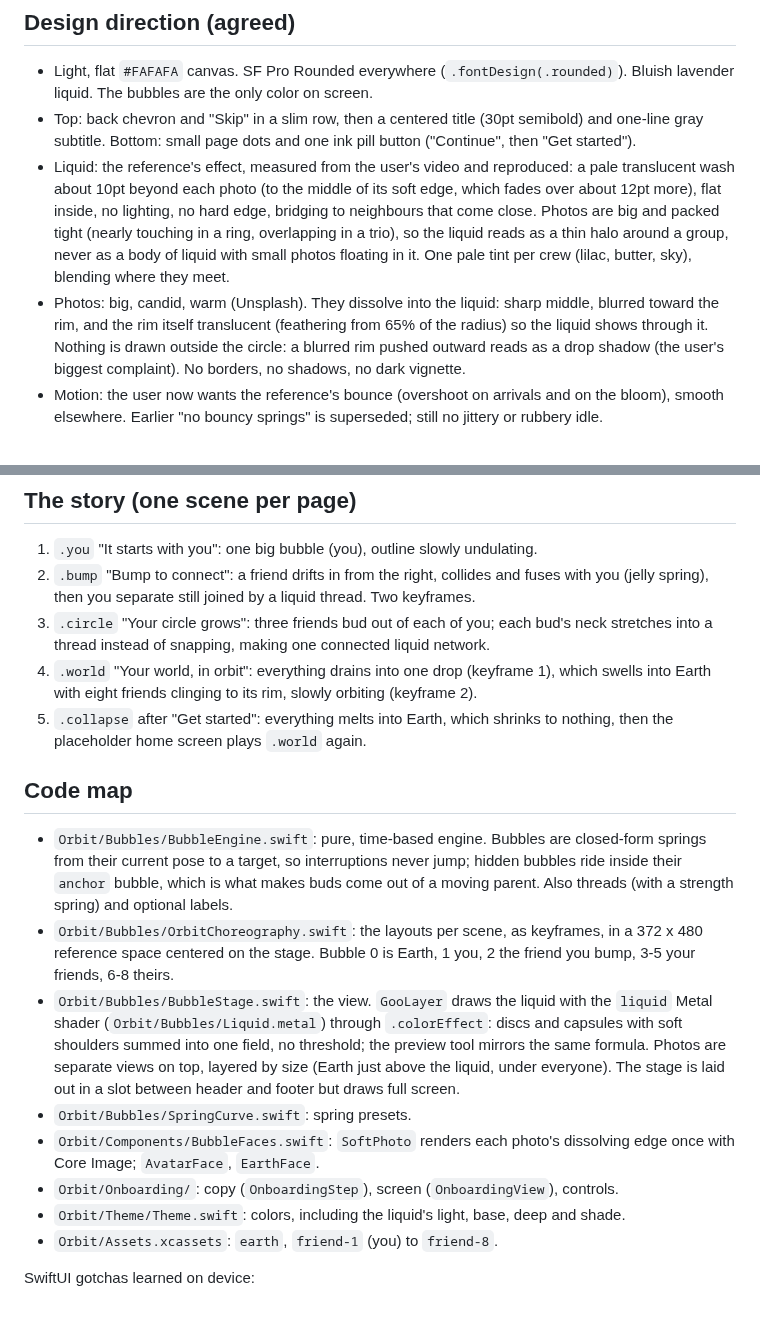
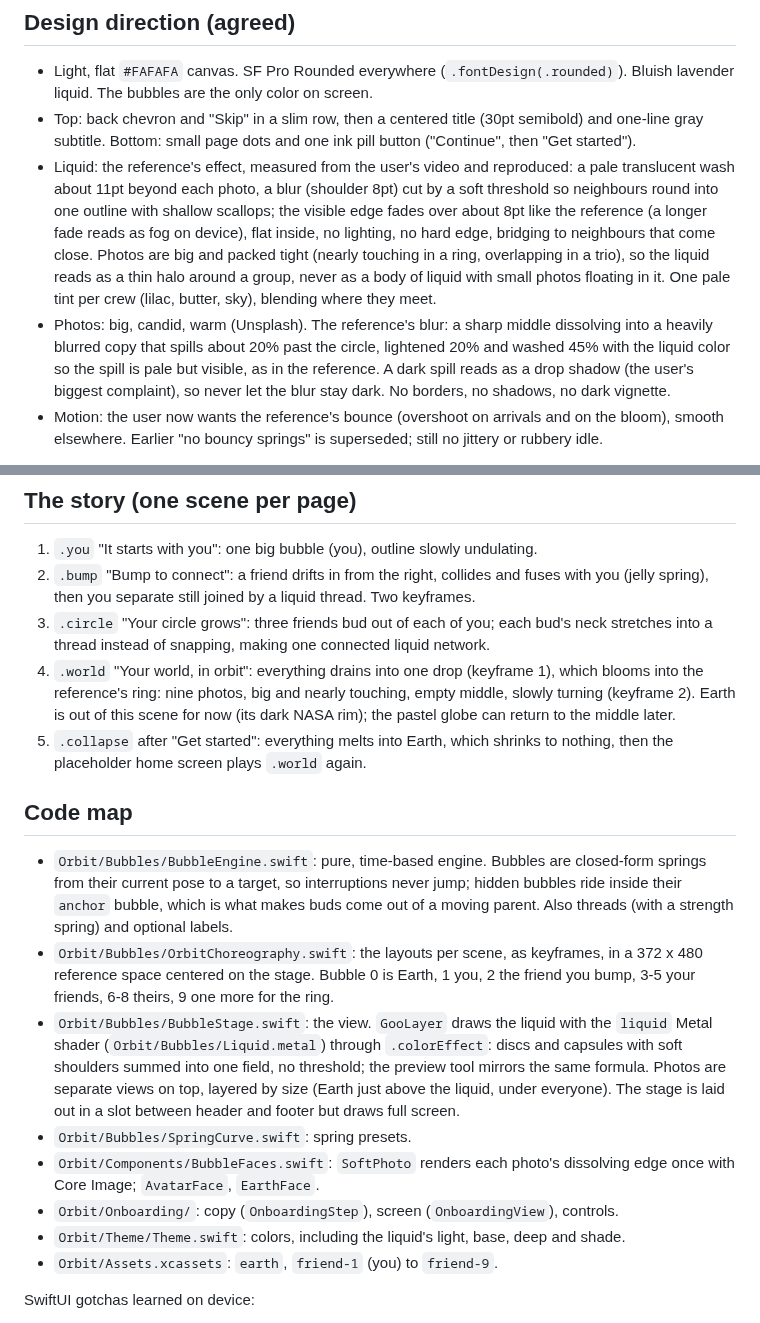
Before and after one commit to nodedesignagency/liquid-bubble-onboarding, a Markdown page: CLAUDE.md, 2 parts joined by grey strips. Drawn GitHub-style.

```diff
--- a/CLAUDE.md
+++ b/CLAUDE.md
@@ -29,16 +29,17 @@ Bump and Snapchat, told with liquid "metaball" bubbles. See README.md for the ov
 - Top: back chevron and "Skip" in a slim row, then a centered title (30pt semibold) and one-line
   gray subtitle. Bottom: small page dots and one ink pill button ("Continue", then "Get started").
 - Liquid: the reference's effect, measured from the user's video and reproduced: a pale
-  translucent wash about 10pt beyond each photo (to the middle of its soft edge, which fades over
-  about 12pt more), flat inside, no
+  translucent wash about 11pt beyond each photo, a blur (shoulder 8pt) cut by a soft threshold so
+  neighbours round into one outline with shallow scallops; the visible edge fades over about 8pt
+  like the reference (a longer fade reads as fog on device), flat inside, no
   lighting, no hard edge, bridging to neighbours that come close. Photos are big and packed
   tight (nearly touching in a ring, overlapping in a trio), so the liquid reads as a thin halo
   around a group, never as a body of liquid with small photos floating in it. One pale tint per
   crew (lilac, butter, sky), blending where they meet.
-- Photos: big, candid, warm (Unsplash). They dissolve into the liquid: sharp middle, blurred toward
-  the rim, and the rim itself translucent (feathering from 65% of the radius) so the liquid shows
-  through it. Nothing is drawn outside the circle: a blurred rim pushed outward reads as a drop
-  shadow (the user's biggest complaint). No borders, no shadows, no dark vignette.
+- Photos: big, candid, warm (Unsplash). The reference's blur: a sharp middle dissolving into a
+  heavily blurred copy that spills about 20% past the circle, lightened 20% and washed 45% with the
+  liquid color so the spill is pale but visible, as in the reference. A dark spill reads as a drop shadow (the user's biggest
+  complaint), so never let the blur stay dark. No borders, no shadows, no dark vignette.
 - Motion: the user now wants the reference's bounce (overshoot on arrivals and on the bloom),
   smooth elsewhere. Earlier "no bouncy springs" is superseded; still no jittery or rubbery idle.
 
@@ -60,8 +61,10 @@ edges, but wanted an original story, which is the current one.
    (jelly spring), then you separate still joined by a liquid thread. Two keyframes.
 3. `.circle` "Your circle grows": three friends bud out of each of you; each bud's neck stretches
    into a thread instead of snapping, making one connected liquid network.
-4. `.world` "Your world, in orbit": everything drains into one drop (keyframe 1), which swells into
-   Earth with eight friends clinging to its rim, slowly orbiting (keyframe 2).
+4. `.world` "Your world, in orbit": everything drains into one drop (keyframe 1), which blooms into
+   the reference's ring: nine photos, big and nearly touching, empty middle, slowly turning
+   (keyframe 2). Earth is out of this scene for now (its dark NASA rim); the pastel globe can
+   return to the middle later.
 5. `.collapse` after "Get started": everything melts into Earth, which shrinks to nothing, then the
    placeholder home screen plays `.world` again.
 
@@ -73,7 +76,7 @@ edges, but wanted an original story, which is the current one.
   strength spring) and optional labels.
 - `Orbit/Bubbles/OrbitChoreography.swift`: the layouts per scene, as keyframes, in a 372 x 480
   reference space centered on the stage. Bubble 0 is Earth, 1 you, 2 the friend you bump, 3-5
-  your friends, 6-8 theirs.
+  your friends, 6-8 theirs, 9 one more for the ring.
 - `Orbit/Bubbles/BubbleStage.swift`: the view. `GooLayer` draws the liquid with the `liquid` Metal
   shader (`Orbit/Bubbles/Liquid.metal`) through `.colorEffect`: discs and capsules with soft
   shoulders summed into one field, no threshold; the preview tool mirrors the same formula. Photos
@@ -84,7 +87,7 @@ edges, but wanted an original story, which is the current one.
   Core Image; `AvatarFace`, `EarthFace`.
 - `Orbit/Onboarding/`: copy (`OnboardingStep`), screen (`OnboardingView`), controls.
 - `Orbit/Theme/Theme.swift`: colors, including the liquid's light, base, deep and shade.
-- `Orbit/Assets.xcassets`: `earth`, `friend-1` (you) to `friend-8`.
+- `Orbit/Assets.xcassets`: `earth`, `friend-1` (you) to `friend-9`.
 
 SwiftUI gotchas learned on device:
 
```
Also changed, not shown: README.md (+1 -1 lines), docs/onboarding-steps.jpg, 8 other files.
